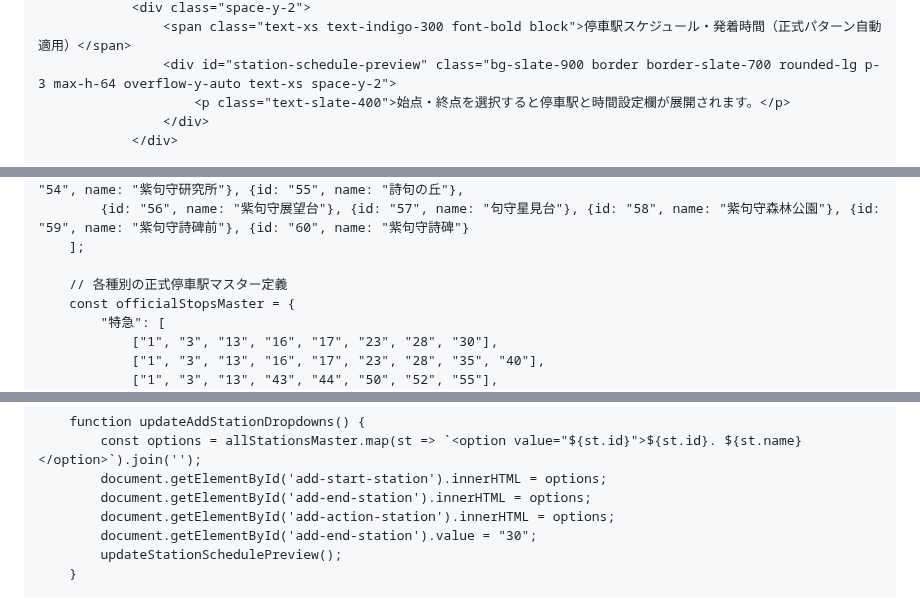
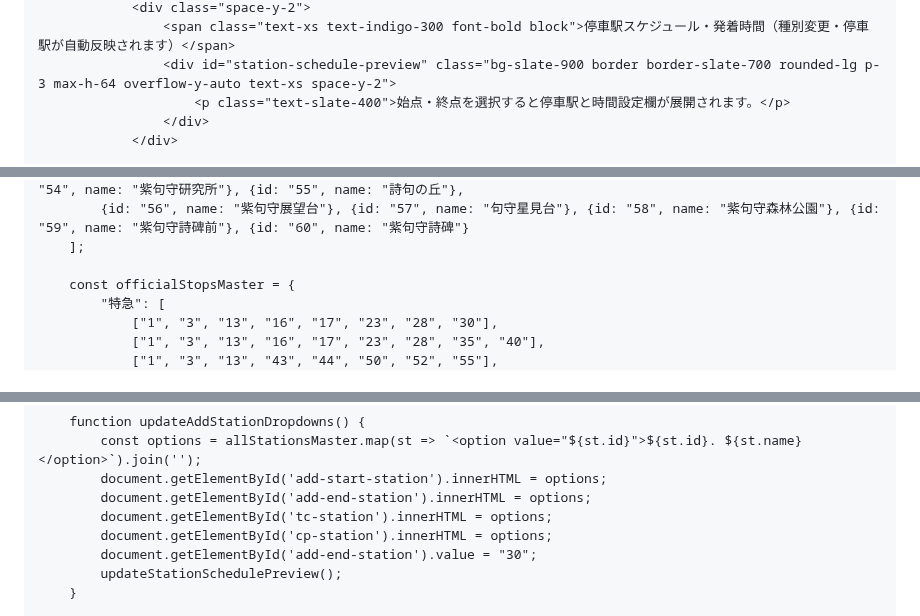
Before and after one commit to nogi2466-tech/original-tetsudo1, a Markdown page: README.md, 3 parts joined by grey strips. Rendered like a GitHub page.

```diff
--- a/README.md
+++ b/README.md
@@ -290,5 +314,5 @@
                 <div class="space-y-2">
-                    <span class="text-xs text-indigo-300 font-bold block">停車駅スケジュール・発着時間（正式パターン自動適用）</span>
+                    <span class="text-xs text-indigo-300 font-bold block">停車駅スケジュール・発着時間（種別変更・停車駅が自動反映されます）</span>
                     <div id="station-schedule-preview" class="bg-slate-900 border border-slate-700 rounded-lg p-3 max-h-64 overflow-y-auto text-xs space-y-2">
                         <p class="text-slate-400">始点・終点を選択すると停車駅と時間設定欄が展開されます。</p>
                     </div>
@@ -347,7 +371,6 @@
             {id: "56", name: "紫句守展望台"}, {id: "57", name: "句守星見台"}, {id: "58", name: "紫句守森林公園"}, {id: "59", name: "紫句守詩碑前"}, {id: "60", name: "紫句守詩碑"}
         ];
 
-        // 各種別の正式停車駅マスター定義
         const officialStopsMaster = {
             "特急": [
                 ["1", "3", "13", "16", "17", "23", "28", "30"],
@@ -526,7 +529,8 @@
             const options = allStationsMaster.map(st => `<option value="${st.id}">${st.id}. ${st.name}</option>`).join('');
             document.getElementById('add-start-station').innerHTML = options;
             document.getElementById('add-end-station').innerHTML = options;
-            document.getElementById('add-action-station').innerHTML = options;
+            document.getElementById('tc-station').innerHTML = options;
+            document.getElementById('cp-station').innerHTML = options;
             document.getElementById('add-end-station').value = "30";
             updateStationSchedulePreview();
         }
```
Also changed, not shown: other parts of README.md (+109 -86 lines).
